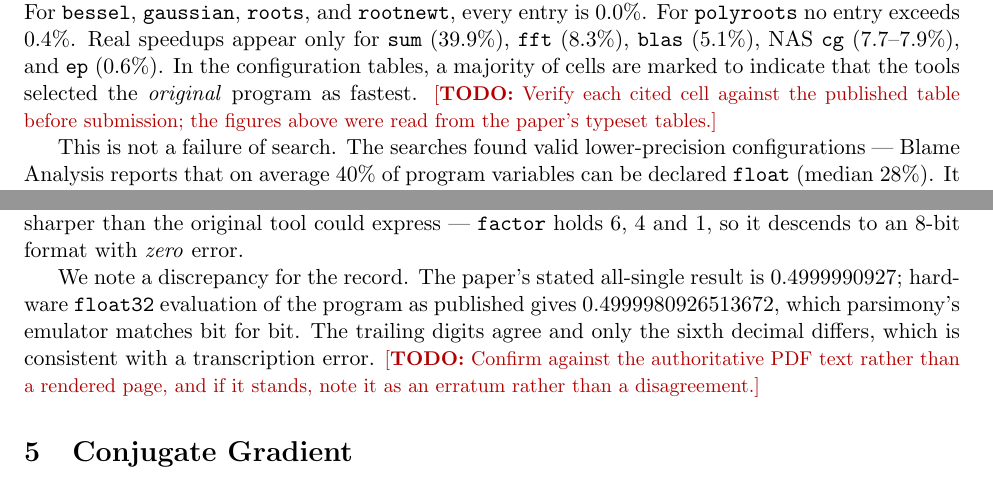
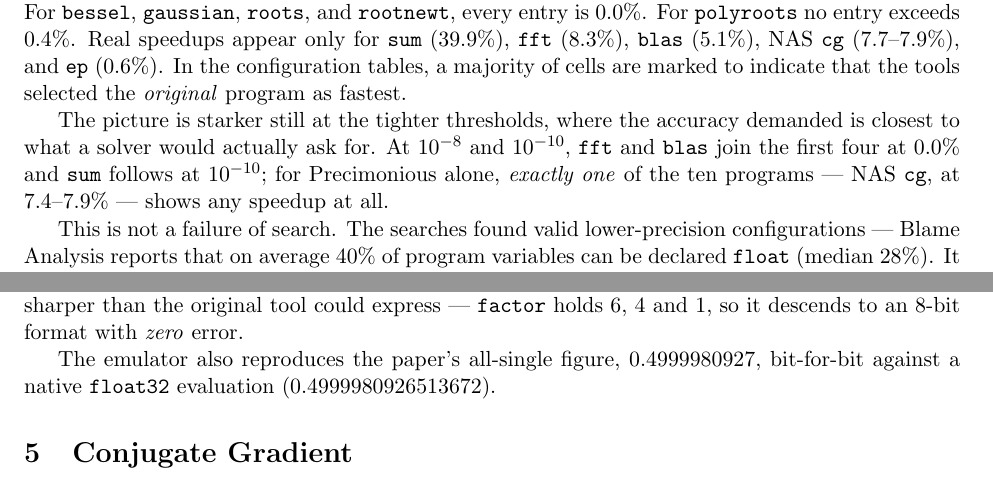
Before and after one commit to markadams/parsimony, a LaTeX paper (paper/parsimony.tex): two parts of pages 2 and 8 of 16, joined at a grey line, cut so that both start at the same text. Compiled offline with pdfLaTeX.

Commit message:
paper: verify both citations against the source text; add funding
Extracted the Blame Analysis PDF as text rather than reading rendered pages, and
one of the two checks corrects this paper rather than the source.

The mpow all-single constant. This paper claimed the original printed
0.4999990927 where hardware float32 gives 0.4999980926513672, and called it a
likely transcription error. The source reads 0.4999980927. It is correct and the
misreading was mine, from a rendered page image. The claim is removed from the
paper, test_mpow.py and examples/mpow.py; the emulator agrees with the published
figure bit for bit.

Table 5. Every cited cell is confirmed: four programs (bessel, gaussian, roots,
rootnewt) at exactly 0.0% across all four thresholds, polyroots never above 0.4%,
and real speedups only for sum, fft, blas, cg and ep.

The verified table is also stronger than what was written. At the tighter
thresholds -- the accuracy an actual solver asks for -- fft and blas fall to 0.0%
as well, and sum follows at 1e-10. For Precimonious alone at 1e-8 and 1e-10,
exactly one of the ten programs shows any speedup: NAS cg. The introduction now
says so, which is the sharpest form of this paper's opening argument and is now
sourced rather than transcribed.

Adds the DOE/SciDAC/FASTMath funding statement and the NERSC facility
acknowledgment.

No \pending and no \todo remain.

Co-Authored-By: Claude Opus 5 (1M context) <noreply@anthropic.com>

```diff
--- a/paper/parsimony.tex
+++ b/paper/parsimony.tex
@@ -124,8 +124,13 @@
 ($5.1\%$), NAS \texttt{cg} ($7.7$--$7.9\%$), and \texttt{ep} ($0.6\%$). In the
 configuration tables, a majority of cells are marked to indicate that the tools
 selected the \emph{original} program as fastest.
-\todo{Verify each cited cell against the published table before submission; the
-figures above were read from the paper's typeset tables.}
+
+The picture is starker still at the tighter thresholds, where the accuracy
+demanded is closest to what a solver would actually ask for. At $10^{-8}$ and
+$10^{-10}$, \texttt{fft} and \texttt{blas} join the first four at $0.0\%$ and
+\texttt{sum} follows at $10^{-10}$; for Precimonious alone, \emph{exactly one} of
+the ten programs --- NAS \texttt{cg}, at $7.4$--$7.9\%$ --- shows any speedup at
+all.
 
 This is not a failure of search. The searches found valid lower-precision
 configurations --- Blame Analysis reports that on average $40\%$ of program
@@ -497,13 +502,9 @@
 tool could express --- \texttt{factor} holds $6$, $4$ and $1$, so it descends to an
 8-bit format with \emph{zero} error.
 
-We note a discrepancy for the record. The paper's stated all-single result is
-$0.4999990927$; hardware \texttt{float32} evaluation of the program as published
-gives $0.4999980926513672$, which parsimony's emulator matches bit for bit. The
-trailing digits agree and only the sixth decimal differs, which is consistent
-with a transcription error.
-\todo{Confirm against the authoritative PDF text rather than a rendered page, and
-if it stands, note it as an erratum rather than a disagreement.}
+The emulator also reproduces the paper's all-single figure, $0.4999980927$,
+bit-for-bit against a native \texttt{float32} evaluation
+($0.4999980926513672$).
 
 \section{Conjugate Gradient}
 \label{sec:nascg}
```
Also changed, not shown: paper/parsimony.tex (10 more changed lines), 2 other files.
